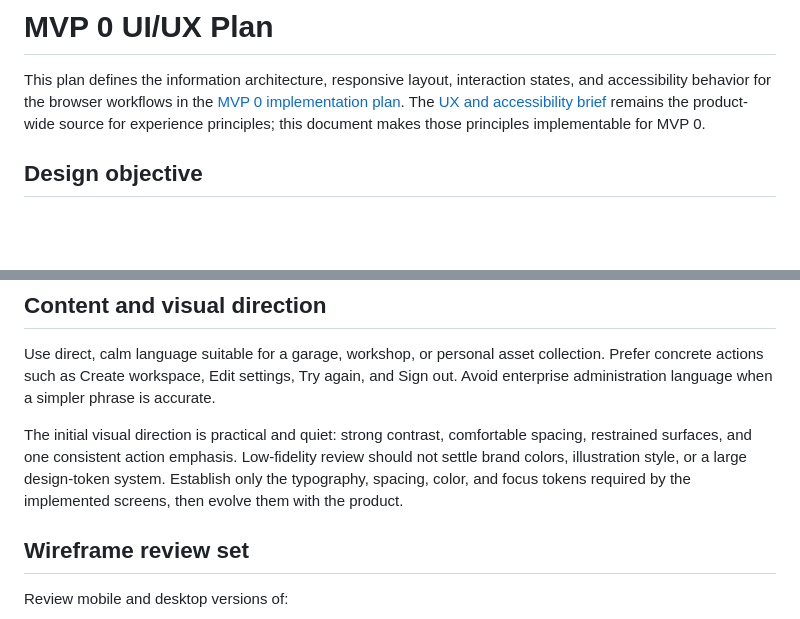
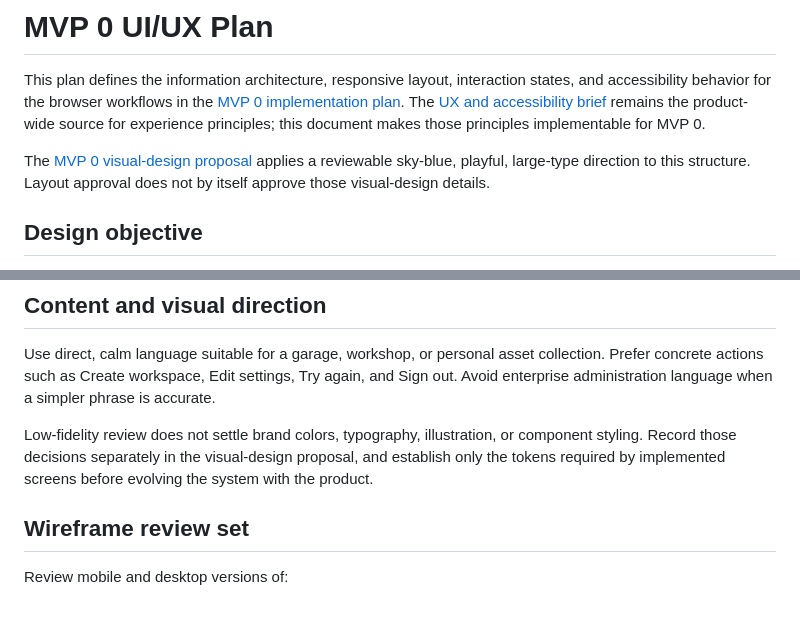
Before and after one commit to dreadnautxbuddha/wrenchbase, a Markdown page: docs/mvp-0-ui-ux-plan.md, 2 parts joined by grey strips. Rendered like a GitHub page; blank space fills up the shorter version.

```diff
--- a/docs/mvp-0-ui-ux-plan.md
+++ b/docs/mvp-0-ui-ux-plan.md
@@ -6,6 +6,10 @@ states, and accessibility behavior for the browser workflows in the
 [UX and accessibility brief](ux-accessibility.md) remains the product-wide
 source for experience principles; this document makes those principles
 implementable for MVP 0.
+
+The [MVP 0 visual-design proposal](mvp-0-visual-design.md) applies a reviewable
+sky-blue, playful, large-type direction to this structure. Layout approval does
+not by itself approve those visual-design details.
 
 ## Design objective
 
@@ -313,12 +317,10 @@ collection. Prefer concrete actions such as Create workspace, Edit settings,
 Try again, and Sign out. Avoid enterprise administration language when a
 simpler phrase is accurate.
 
-The initial visual direction is practical and quiet: strong contrast,
-comfortable spacing, restrained surfaces, and one consistent action emphasis.
-Low-fidelity review should not settle brand colors, illustration style, or a
-large design-token system. Establish only the typography, spacing, color, and
-focus tokens required by the implemented screens, then evolve them with the
-product.
+Low-fidelity review does not settle brand colors, typography, illustration, or
+component styling. Record those decisions separately in the visual-design
+proposal, and establish only the tokens required by implemented screens before
+evolving the system with the product.
 
 ## Wireframe review set
 
```
Also changed, not shown: docs/mvp-0-implementation-plan.md (+3 -0 lines), docs/mvp-0-visual-design.md (added, +288 -0 lines).
